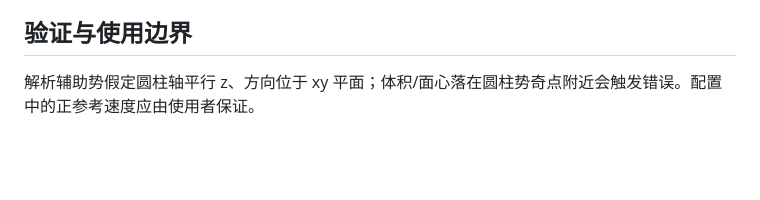
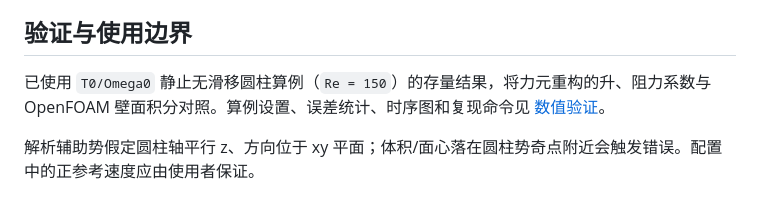
Before and after one commit to Favaritt/ForceElementTheoryForAlterRotatingCylinder, a Markdown page: README.md, the part around the change. Drawn GitHub-style; blank space fills up the shorter version.

Commit message:
Validate force-element loads with the Omega0 case

```diff
--- a/README.md
+++ b/README.md
@@ -114,6 +114,8 @@ postProcessing/<对象名>/<本次启动时刻>/force_FEM.dat
 
 ## 验证与使用边界
 
+已使用 `T0/Omega0` 静止无滑移圆柱算例（`Re = 150`）的存量结果，将力元重构的升、阻力系数与 OpenFOAM 壁面积分对照。算例设置、误差统计、时序图和复现命令见 [数值验证](docs/VALIDATION.md#omega0-数值验证)。
+
 解析辅助势假定圆柱轴平行 z、方向位于 xy 平面；体积/面心落在圆柱势奇点附近会触发错误。配置中的正参考速度应由使用者保证。
 
 ## 许可证
```
Also changed, not shown: docs/VALIDATION.md (+48 -0 lines), docs/validation/omega0-force-closure.png (added), 2 other files.
